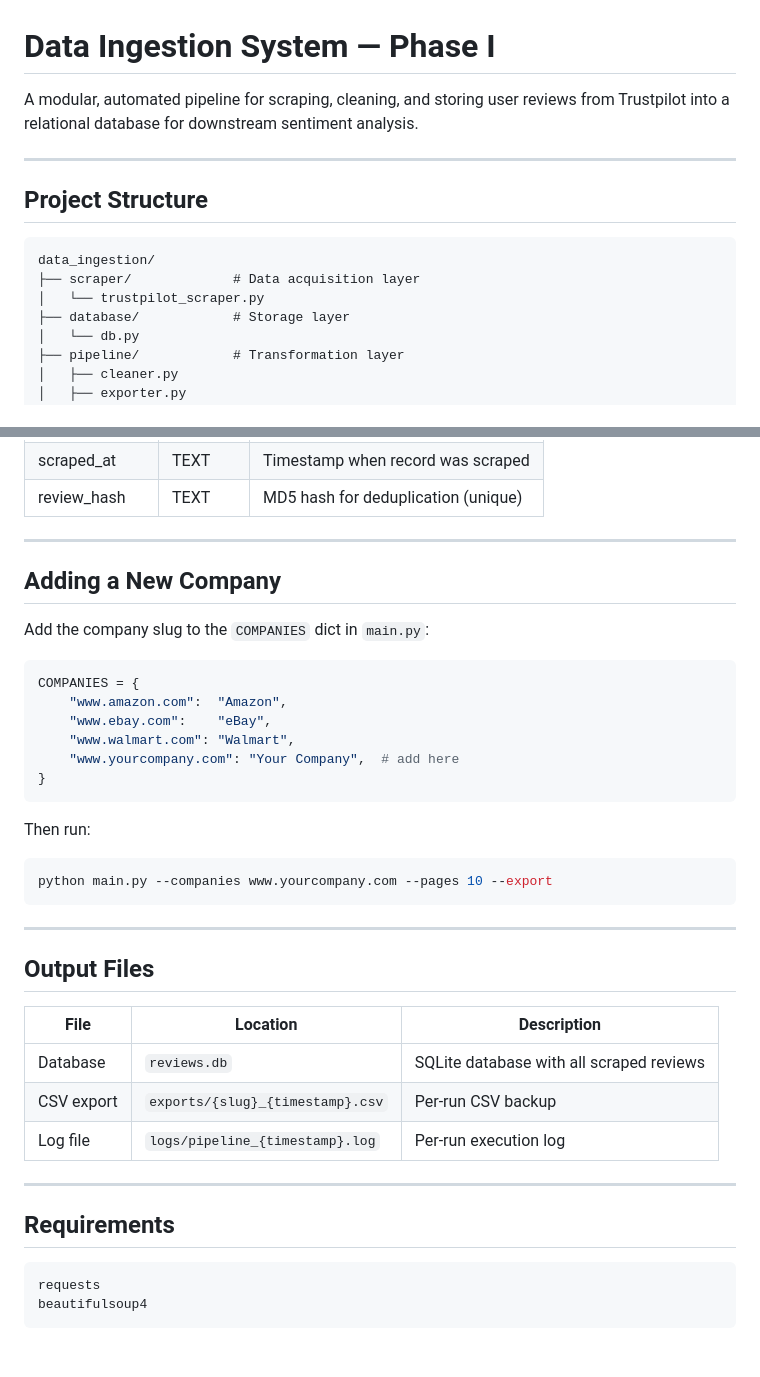
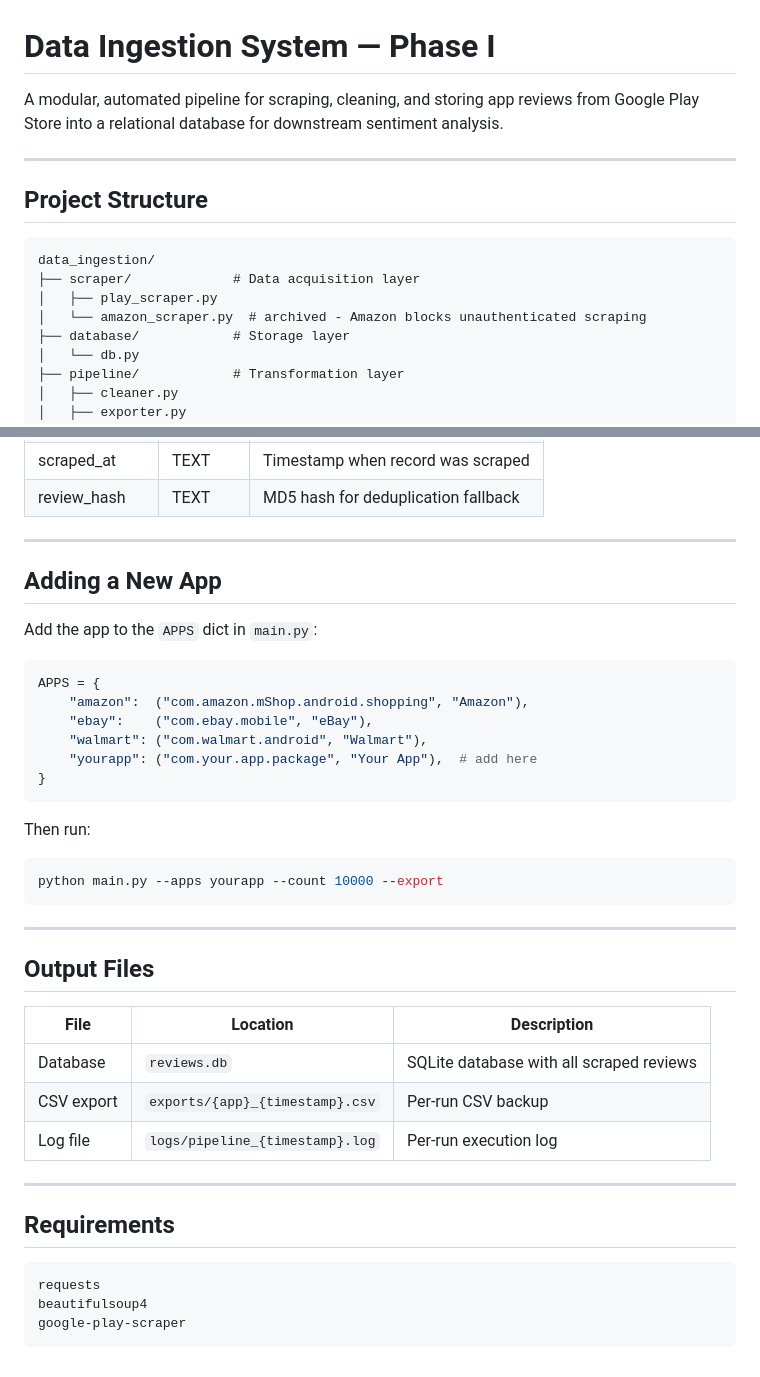
Before and after one commit to xuanbai01/data-ingestion-phase1, a Markdown page: README.md, 2 parts joined by grey strips. GitHub-like rendering.

````diff
--- a/README.md
+++ b/README.md
@@ -1,6 +1,6 @@
 # Data Ingestion System — Phase I
 
-A modular, automated pipeline for scraping, cleaning, and storing user reviews from Trustpilot into a relational database for downstream sentiment analysis.
+A modular, automated pipeline for scraping, cleaning, and storing app reviews from Google Play Store into a relational database for downstream sentiment analysis.
 
 ---
 
@@ -9,7 +9,8 @@ A modular, automated pipeline for scraping, cleaning, and storing user reviews f
 ```
 data_ingestion/
 ├── scraper/             # Data acquisition layer
-│   └── trustpilot_scraper.py
+│   ├── play_scraper.py
+│   └── amazon_scraper.py  # archived - Amazon blocks unauthenticated scraping
 ├── database/            # Storage layer
 │   └── db.py
 ├── pipeline/            # Transformation layer
@@ -98,25 +108,25 @@ Scrape (Trustpilot) → Clean & Normalize → Store (SQLite) → Export (CSV)
 | scraped_at | TEXT | Timestamp when record was scraped |
-| review_hash | TEXT | MD5 hash for deduplication (unique) |
+| review_hash | TEXT | MD5 hash for deduplication fallback |
 
 ---
 
-## Adding a New Company
+## Adding a New App
 
-Add the company slug to the `COMPANIES` dict in `main.py`:
+Add the app to the `APPS` dict in `main.py`:
 
 ```python
-COMPANIES = {
-    "www.amazon.com":  "Amazon",
-    "www.ebay.com":    "eBay",
-    "www.walmart.com": "Walmart",
-    "www.yourcompany.com": "Your Company",  # add here
+APPS = {
+    "amazon":  ("com.amazon.mShop.android.shopping", "Amazon"),
+    "ebay":    ("com.ebay.mobile", "eBay"),
+    "walmart": ("com.walmart.android", "Walmart"),
+    "yourapp": ("com.your.app.package", "Your App"),  # add here
 }
 ```
 
 Then run:
 
 ```bash
-python main.py --companies www.yourcompany.com --pages 10 --export
+python main.py --apps yourapp --count 10000 --export
 ```
 
 ---
@@ -126,7 +136,7 @@ python main.py --companies www.yourcompany.com --pages 10 --export
 | File | Location | Description |
 |---|---|---|
 | Database | `reviews.db` | SQLite database with all scraped reviews |
-| CSV export | `exports/{slug}_{timestamp}.csv` | Per-run CSV backup |
+| CSV export | `exports/{app}_{timestamp}.csv` | Per-run CSV backup |
 | Log file | `logs/pipeline_{timestamp}.log` | Per-run execution log |
 
 ---
@@ -136,4 +146,5 @@ python main.py --companies www.yourcompany.com --pages 10 --export
 ```
 requests
 beautifulsoup4
+google-play-scraper
 ```
````
Also changed, not shown: other parts of README.md (+21 -12 lines).
